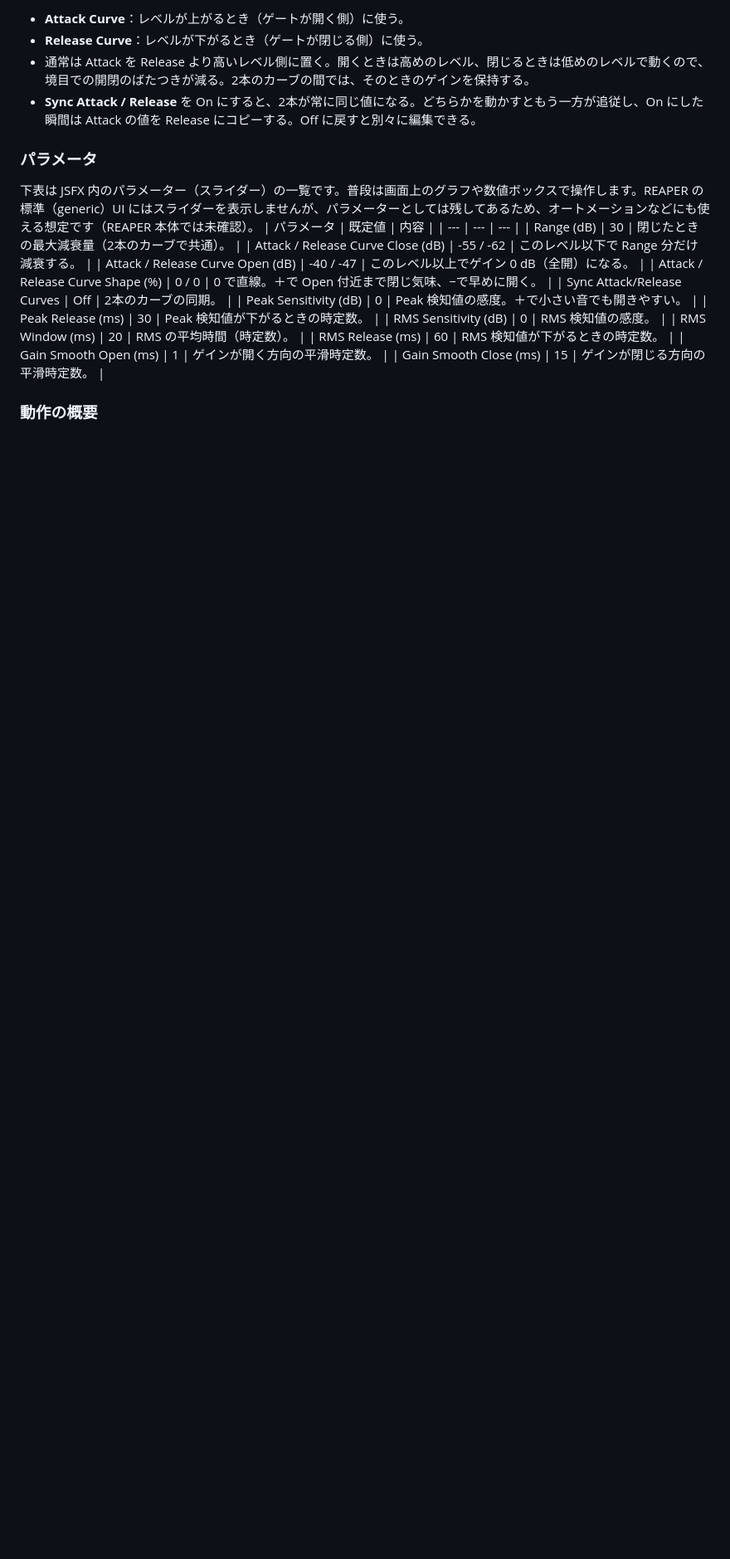
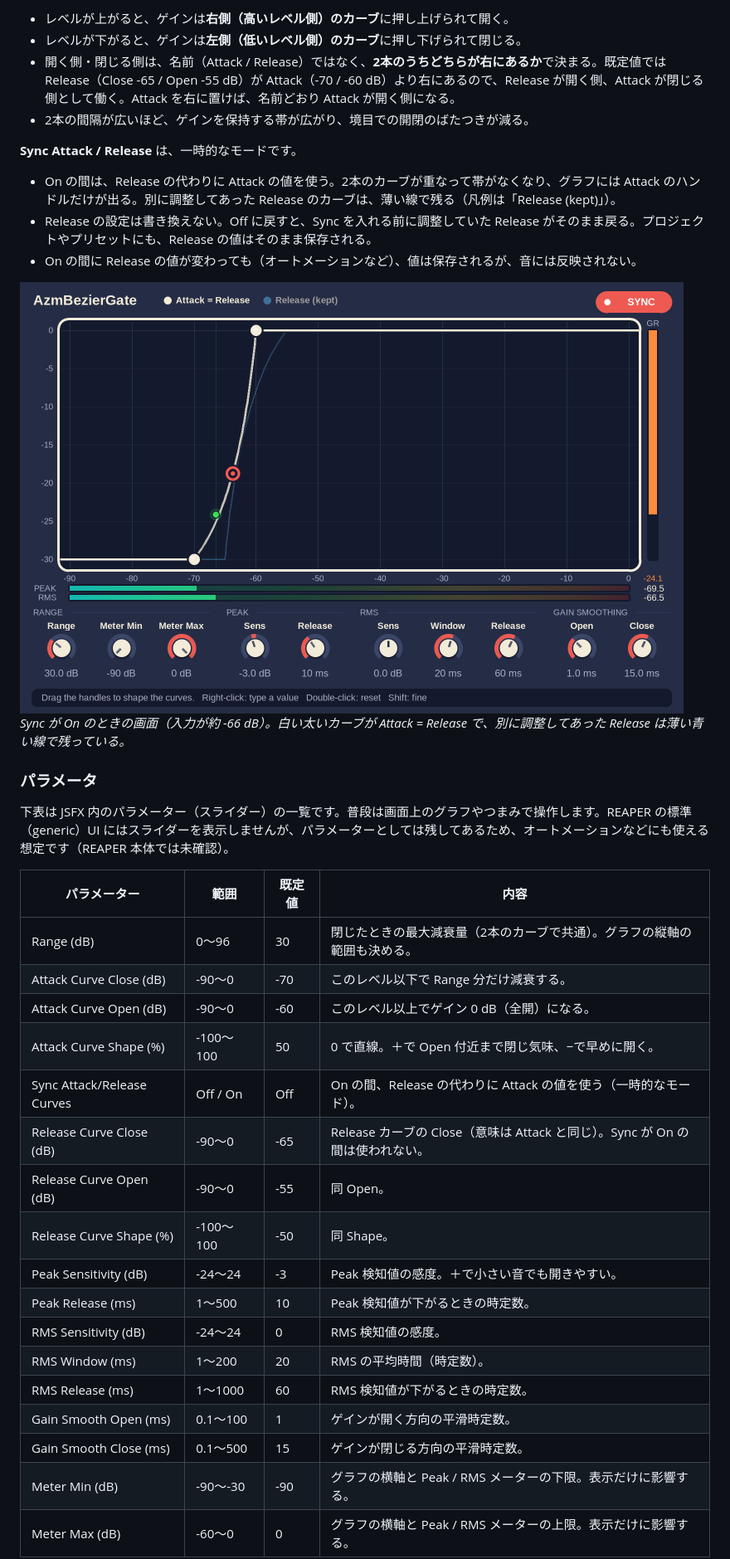
Before and after one commit to azmamusic/AZMbeziExp, a Markdown page: README.md, the part around one of its changes. Shown at 83% size. Rendered like a GitHub page; pictures changed too: docs/gui_sync.png (added); blank space fills up the shorter version.

```diff
--- a/README.md
+++ b/README.md
@@ -90,25 +104,40 @@ REAPER の標準ダイアログに近い暗い配色のカスタム UI です。
 
-- **Attack Curve**：レベルが上がるとき（ゲートが開く側）に使う。
-- **Release Curve**：レベルが下がるとき（ゲートが閉じる側）に使う。
-- 通常は Attack を Release より高いレベル側に置く。開くときは高めのレベル、閉じるときは低めのレベルで動くので、境目での開閉のばたつきが減る。2本のカーブの間では、そのときのゲインを保持する。
-- **Sync Attack / Release** を On にすると、2本が常に同じ値になる。どちらかを動かすともう一方が追従し、On にした瞬間は Attack の値を Release にコピーする。Off に戻すと別々に編集できる。
+- レベルが上がると、ゲインは**右側（高いレベル側）のカーブ**に押し上げられて開く。
+- レベルが下がると、ゲインは**左側（低いレベル側）のカーブ**に押し下げられて閉じる。
+- 開く側・閉じる側は、名前（Attack / Release）ではなく、**2本のうちどちらが右にあるか**で決まる。既定値では Release（Close -65 / Open -55 dB）が Attack（-70 / -60 dB）より右にあるので、Release が開く側、Attack が閉じる側として働く。Attack を右に置けば、名前どおり Attack が開く側になる。
+- 2本の間隔が広いほど、ゲインを保持する帯が広がり、境目での開閉のばたつきが減る。
+
+**Sync Attack / Release** は、一時的なモードです。
+
+- On の間は、Release の代わりに Attack の値を使う。2本のカーブが重なって帯がなくなり、グラフには Attack のハンドルだけが出る。別に調整してあった Release のカーブは、薄い線で残る（凡例は「Release (kept)」）。
+- Release の設定は書き換えない。Off に戻すと、Sync を入れる前に調整していた Release がそのまま戻る。プロジェクトやプリセットにも、Release の値はそのまま保存される。
+- On の間に Release の値が変わっても（オートメーションなど）、値は保存されるが、音には反映されない。
+
+<img src="docs/gui_sync.png" alt="Sync が On のときの画面" width="800">
+
+*Sync が On のときの画面（入力が約 -66 dB）。白い太いカーブが Attack = Release で、別に調整してあった Release は薄い青い線で残っている。*
 
 ### パラメータ
 
-下表は JSFX 内のパラメーター（スライダー）の一覧です。普段は画面上のグラフや数値ボックスで操作します。REAPER の標準（generic）UI にはスライダーを表示しませんが、パラメーターとしては残してあるため、オートメーションなどにも使える想定です（REAPER 本体では未確認）。
-| パラメータ | 既定値 | 内容 |
-| --- | --- | --- |
-| Range (dB) | 30 | 閉じたときの最大減衰量（2本のカーブで共通）。 |
-| Attack / Release Curve Close (dB) | -55 / -62 | このレベル以下で Range 分だけ減衰する。 |
-| Attack / Release Curve Open (dB) | -40 / -47 | このレベル以上でゲイン 0 dB（全開）になる。 |
-| Attack / Release Curve Shape (%) | 0 / 0 | 0 で直線。＋で Open 付近まで閉じ気味、−で早めに開く。 |
-| Sync Attack/Release Curves | Off | 2本のカーブの同期。 |
-| Peak Sensitivity (dB) | 0 | Peak 検知値の感度。＋で小さい音でも開きやすい。 |
-| Peak Release (ms) | 30 | Peak 検知値が下がるときの時定数。 |
-| RMS Sensitivity (dB) | 0 | RMS 検知値の感度。 |
-| RMS Window (ms) | 20 | RMS の平均時間（時定数）。 |
-| RMS Release (ms) | 60 | RMS 検知値が下がるときの時定数。 |
-| Gain Smooth Open (ms) | 1 | ゲインが開く方向の平滑時定数。 |
-| Gain Smooth Close (ms) | 15 | ゲインが閉じる方向の平滑時定数。 |
+下表は JSFX 内のパラメーター（スライダー）の一覧です。普段は画面上のグラフやつまみで操作します。REAPER の標準（generic）UI にはスライダーを表示しませんが、パラメーターとしては残してあるため、オートメーションなどにも使える想定です（REAPER 本体では未確認）。
 
-### 動作の概要
+| パラメーター | 範囲 | 既定値 | 内容 |
+| --- | --- | --- | --- |
+| Range (dB) | 0〜96 | 30 | 閉じたときの最大減衰量（2本のカーブで共通）。グラフの縦軸の範囲も決める。 |
+| Attack Curve Close (dB) | -90〜0 | -70 | このレベル以下で Range 分だけ減衰する。 |
+| Attack Curve Open (dB) | -90〜0 | -60 | このレベル以上でゲイン 0 dB（全開）になる。 |
+| Attack Curve Shape (%) | -100〜100 | 50 | 0 で直線。＋で Open 付近まで閉じ気味、−で早めに開く。 |
+| Sync Attack/Release Curves | Off / On | Off | On の間、Release の代わりに Attack の値を使う（一時的なモード）。 |
+| Release Curve Close (dB) | -90〜0 | -65 | Release カーブの Close（意味は Attack と同じ）。Sync が On の間は使われない。 |
+| Release Curve Open (dB) | -90〜0 | -55 | 同 Open。 |
+| Release Curve Shape (%) | -100〜100 | -50 | 同 Shape。 |
+| Peak Sensitivity (dB) | -24〜24 | -3 | Peak 検知値の感度。＋で小さい音でも開きやすい。 |
+| Peak Release (ms) | 1〜500 | 10 | Peak 検知値が下がるときの時定数。 |
+| RMS Sensitivity (dB) | -24〜24 | 0 | RMS 検知値の感度。 |
+| RMS Window (ms) | 1〜200 | 20 | RMS の平均時間（時定数）。 |
+| RMS Release (ms) | 1〜1000 | 60 | RMS 検知値が下がるときの時定数。 |
+| Gain Smooth Open (ms) | 0.1〜100 | 1 | ゲインが開く方向の平滑時定数。 |
+| Gain Smooth Close (ms) | 0.1〜500 | 15 | ゲインが閉じる方向の平滑時定数。 |
+| Meter Min (dB) | -90〜-30 | -90 | グラフの横軸と Peak / RMS メーターの下限。表示だけに影響する。 |
+| Meter Max (dB) | -60〜0 | 0 | グラフの横軸と Peak / RMS メーターの上限。表示だけに影響する。 |
+
```
Also changed, not shown: other parts of README.md (+53 -30 lines), docs/algorithm.md (added, +314 -0 lines), docs/algo_curve.png (added), docs/algo_detect.png (added), docs/algo_hysteresis.png (added), docs/gui.png, 1 other file.
